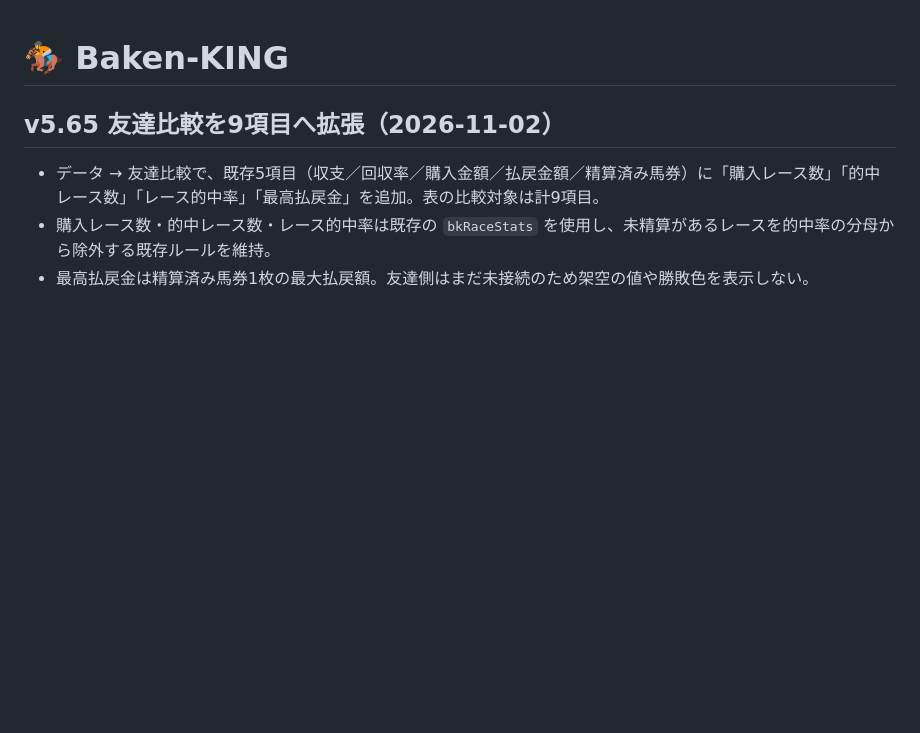
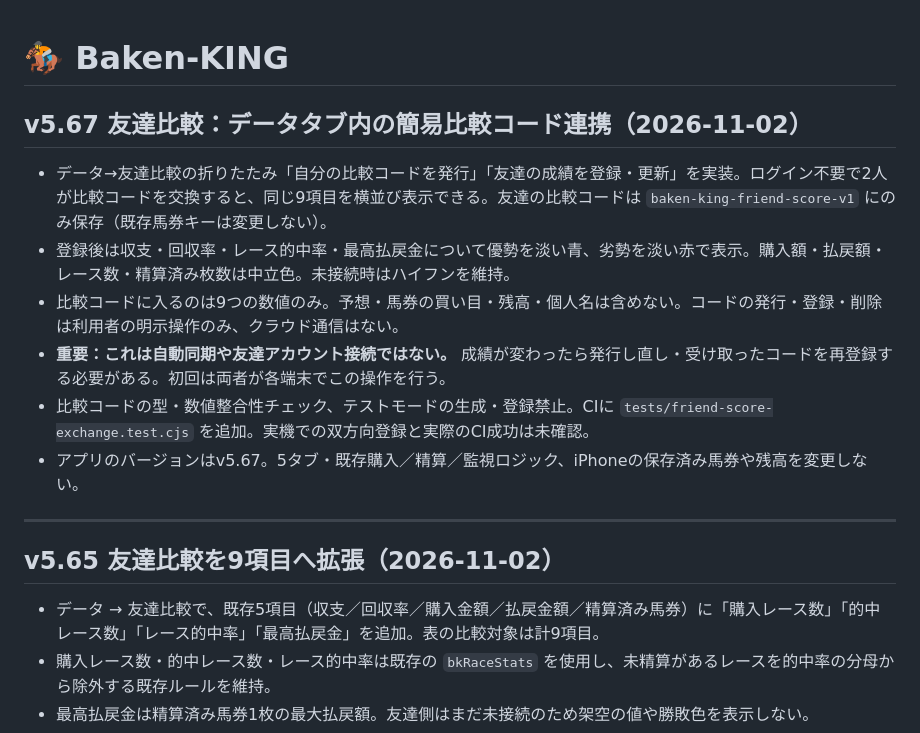
Before and after one commit to rinshan0818-cpu/Baken-KING, a Markdown page: README.md, the part around the change. Drawn GitHub-style; blank space fills up the shorter version.

Commit message:
docs: explain v5.67 two-person share code workflow and manual refresh limitation

```diff
--- a/README.md
+++ b/README.md
@@ -1,4 +1,16 @@
 # 🏇 Baken-KING
+
+## v5.67 友達比較：データタブ内の簡易比較コード連携（2026-11-02）
+
+- データ→友達比較の折りたたみ「自分の比較コードを発行」「友達の成績を登録・更新」を実装。ログイン不要で2人が比較コードを交換すると、同じ9項目を横並び表示できる。友達の比較コードは `baken-king-friend-score-v1` にのみ保存（既存馬券キーは変更しない）。
+- 登録後は収支・回収率・レース的中率・最高払戻金について優勢を淡い青、劣勢を淡い赤で表示。購入額・払戻額・レース数・精算済み枚数は中立色。未接続時はハイフンを維持。
+- 比較コードに入るのは9つの数値のみ。予想・馬券の買い目・残高・個人名は含めない。コードの発行・登録・削除は利用者の明示操作のみ、クラウド通信はない。
+- **重要：これは自動同期や友達アカウント接続ではない。** 成績が変わったら発行し直し・受け取ったコードを再登録する必要がある。初回は両者が各端末でこの操作を行う。
+- 比較コードの型・数値整合性チェック、テストモードの生成・登録禁止。CIに `tests/friend-score-exchange.test.cjs` を追加。実機での双方向登録と実際のCI成功は未確認。
+- アプリのバージョンはv5.67。5タブ・既存購入／精算／監視ロジック、iPhoneの保存済み馬券や残高を変更しない。
+
+---
+
 
 ## v5.65 友達比較を9項目へ拡張（2026-11-02）
 
```
